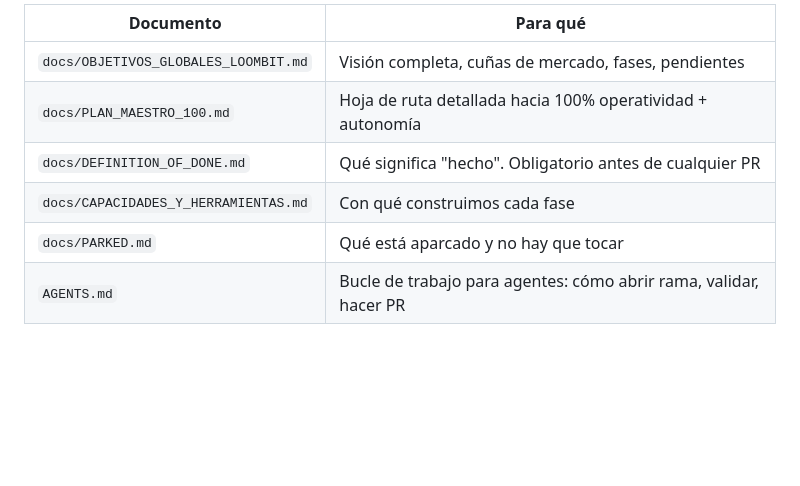
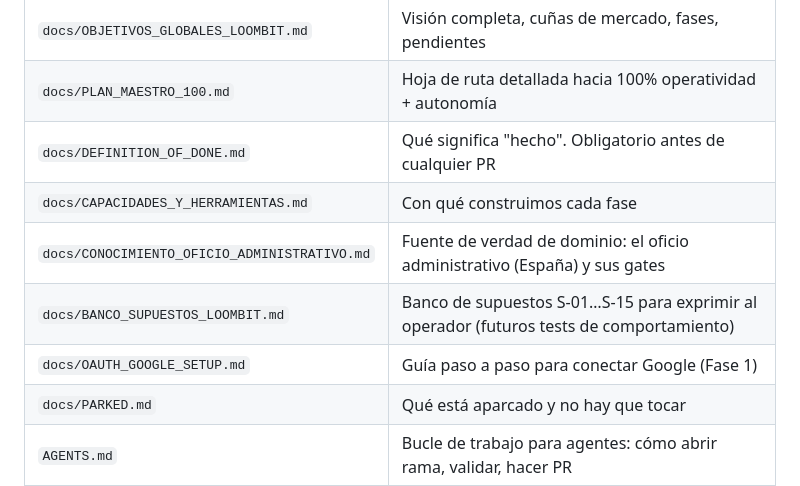
Before and after one commit to Fernando-Ruiz-Asenjo/LoombitSoftware, a Markdown page: CLAUDE.md, the part around the change. Rendered like a GitHub page; blank space fills up the shorter version.

```diff
--- a/CLAUDE.md
+++ b/CLAUDE.md
@@ -138,6 +138,9 @@ loombit_operator/
 | `docs/PLAN_MAESTRO_100.md` | Hoja de ruta detallada hacia 100% operatividad + autonomía |
 | `docs/DEFINITION_OF_DONE.md` | Qué significa "hecho". Obligatorio antes de cualquier PR |
 | `docs/CAPACIDADES_Y_HERRAMIENTAS.md` | Con qué construimos cada fase |
+| `docs/CONOCIMIENTO_OFICIO_ADMINISTRATIVO.md` | Fuente de verdad de dominio: el oficio administrativo (España) y sus gates |
+| `docs/BANCO_SUPUESTOS_LOOMBIT.md` | Banco de supuestos S-01…S-15 para exprimir al operador (futuros tests de comportamiento) |
+| `docs/OAUTH_GOOGLE_SETUP.md` | Guía paso a paso para conectar Google (Fase 1) |
 | `docs/PARKED.md` | Qué está aparcado y no hay que tocar |
 | `AGENTS.md` | Bucle de trabajo para agentes: cómo abrir rama, validar, hacer PR |
 
```
Also changed, not shown: docs/BANCO_SUPUESTOS_LOOMBIT.md (added, +244 -0 lines), docs/CONOCIMIENTO_OFICIO_ADMINISTRATIVO.md (added, +348 -0 lines).
